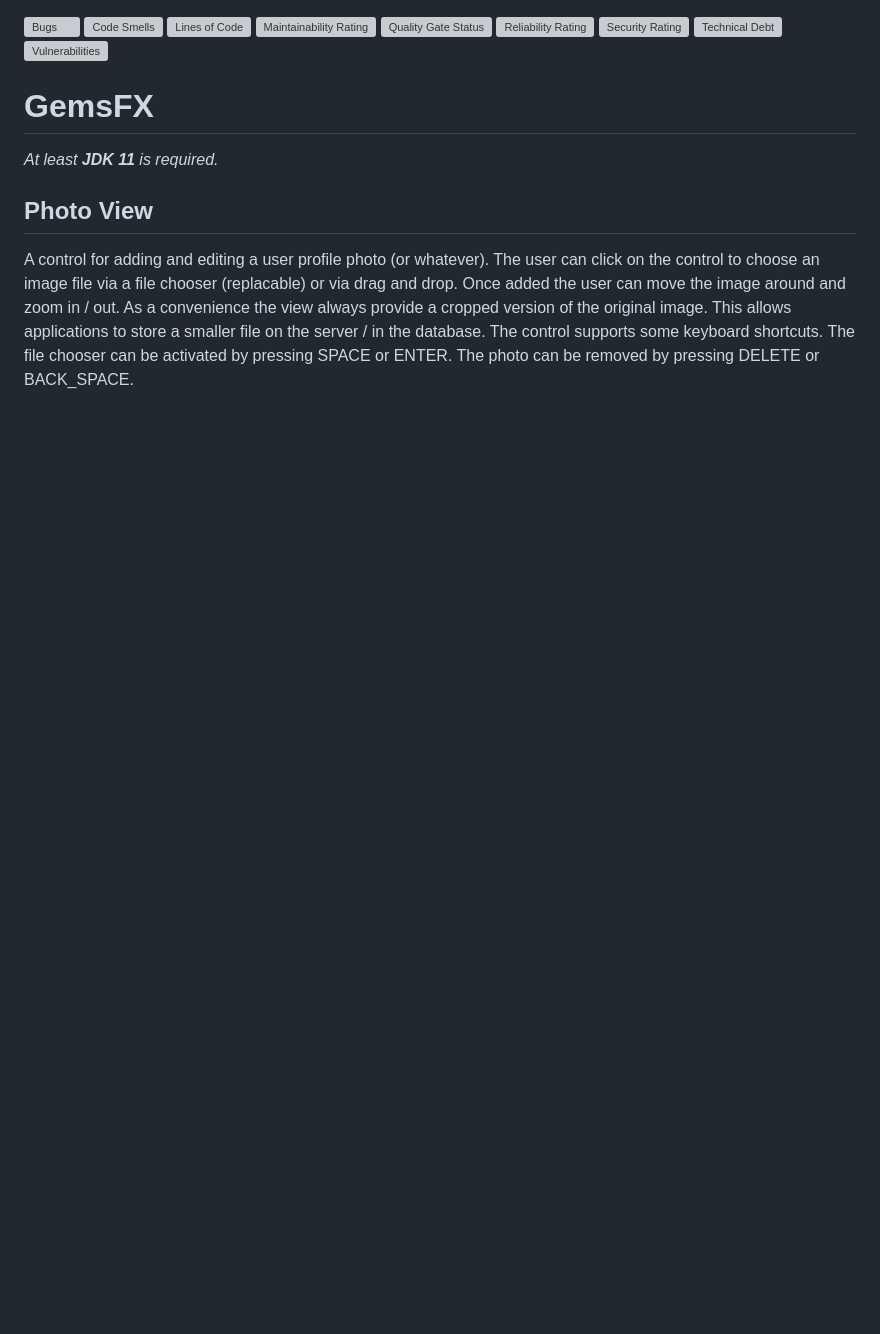
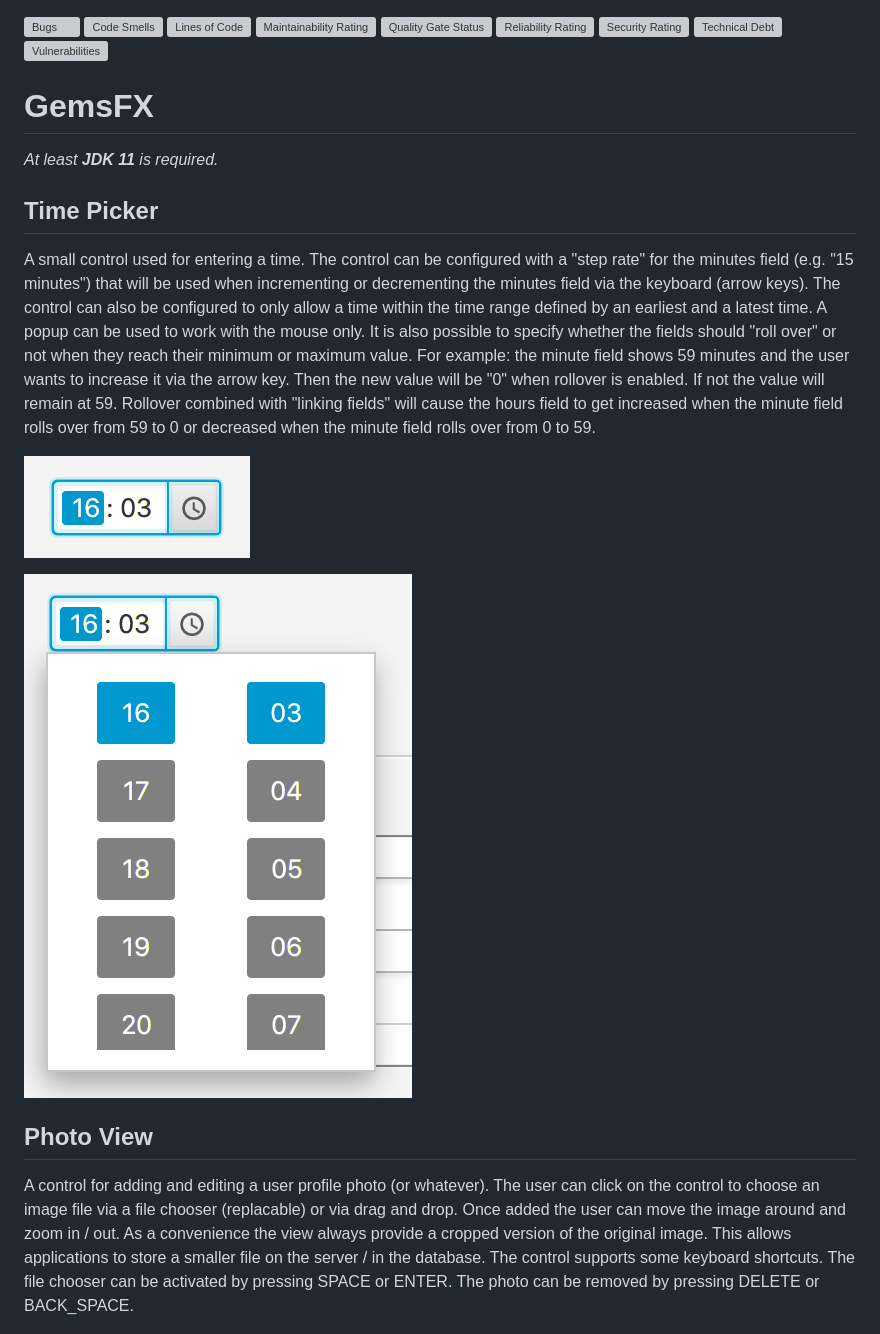
Before and after one commit to dlsc-software-consulting-gmbh/GemsFX, a Markdown page: README.md, the part around the change. GitHub-like rendering; pictures changed too: gemsfx/docs/time-picker-popup.png (added), gemsfx/docs/time-picker.png (added); blank space fills up the shorter version; grey boxes are pictures that could not be loaded.

Commit message:
Added new TimePicker control.

```diff
--- a/README.md
+++ b/README.md
@@ -11,6 +11,19 @@
 # GemsFX
 
 *At least **JDK 11** is required.*
+
+## Time Picker
+
+A small control used for entering a time. The control can be configured with a "step rate" for the minutes field (e.g. "15 minutes") that will be used when
+incrementing or decrementing the minutes field via the keyboard (arrow keys). The control can also be configured to only allow a time within the time range
+defined by an earliest and a latest time. A popup can be used to work with the mouse only. It is also possible to specify whether the fields should "roll over"
+or not when they reach their minimum or maximum value. For example: the minute field shows 59 minutes and the user wants to increase it via the arrow key. Then
+the new value will be "0" when rollover is enabled. If not the value will remain at 59. Rollover combined with "linking fields" will cause the hours field to
+get increased when the minute field rolls over from 59 to 0 or decreased when the minute field rolls over from 0 to 59.
+
+![TimePicker](gemsfx/docs/time-picker.png)
+
+![TimePicker Popup](gemsfx/docs/time-picker-popup.png)
 
 ## Photo View
 
```
Also changed, not shown: 9 other files.
